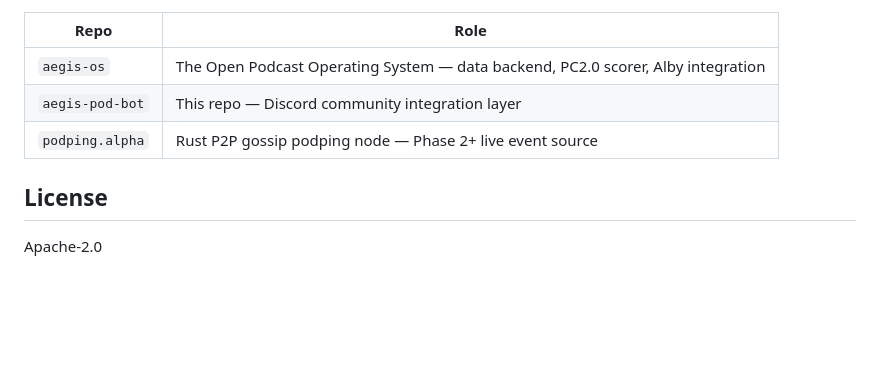
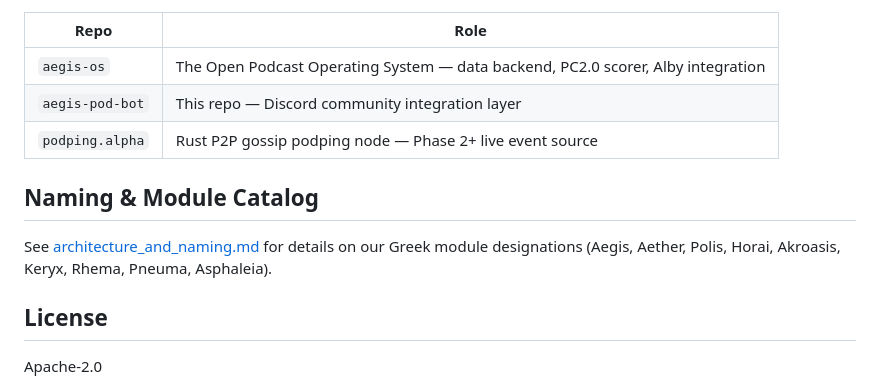
Before and after one commit to Aegis-V4V/aegis-os, a Markdown page: apps/discord-bot/README.md, the part around the change. GitHub-like rendering; blank space fills up the shorter version.

Commit message:
chore(docs): document Greek naming catalog and module designations
Agent: AG

```diff
--- a/apps/discord-bot/README.md
+++ b/apps/discord-bot/README.md
@@ -119,6 +119,10 @@ aegis-pod-bot  →  Podcast Index API   (feed lookup, search)
 | `aegis-pod-bot` | This repo — Discord community integration layer |
 | `podping.alpha` | Rust P2P gossip podping node — Phase 2+ live event source |
 
+## Naming & Module Catalog
+
+See [architecture_and_naming.md](docs/architecture_and_naming.md) for details on our Greek module designations (Aegis, Aether, Polis, Horai, Akroasis, Keryx, Rhema, Pneuma, Asphaleia).
+
 ## License
 
 Apache-2.0
```
Also changed, not shown: 1 other file.
